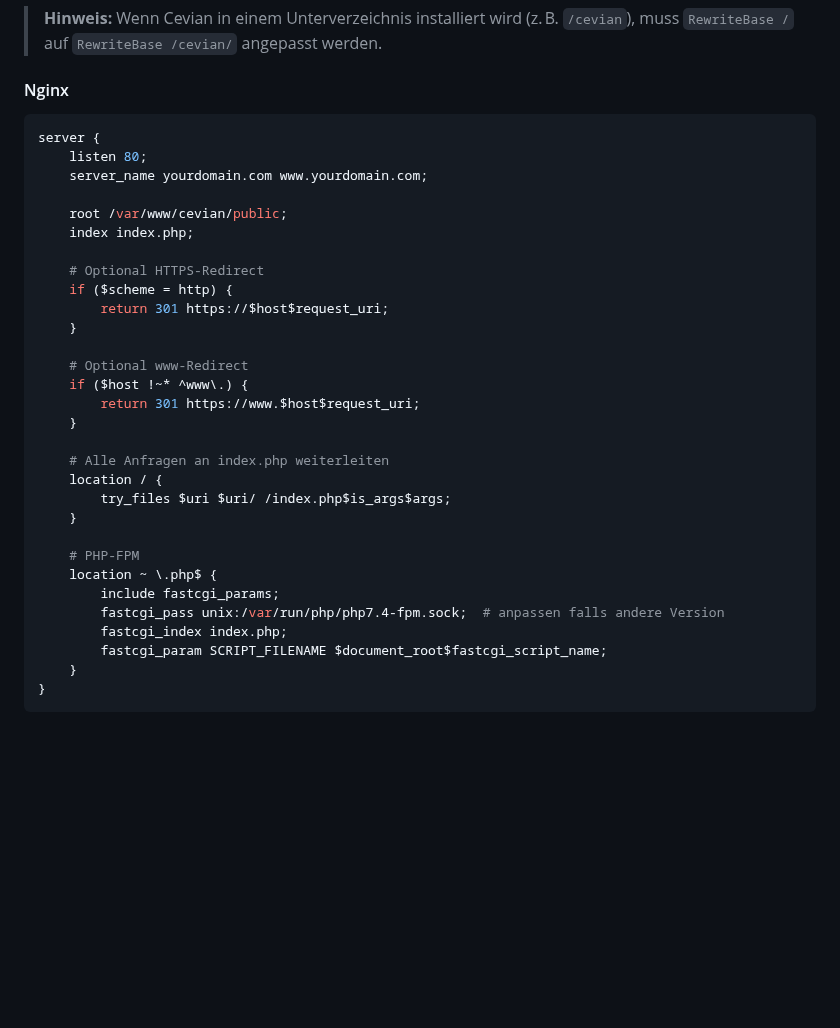
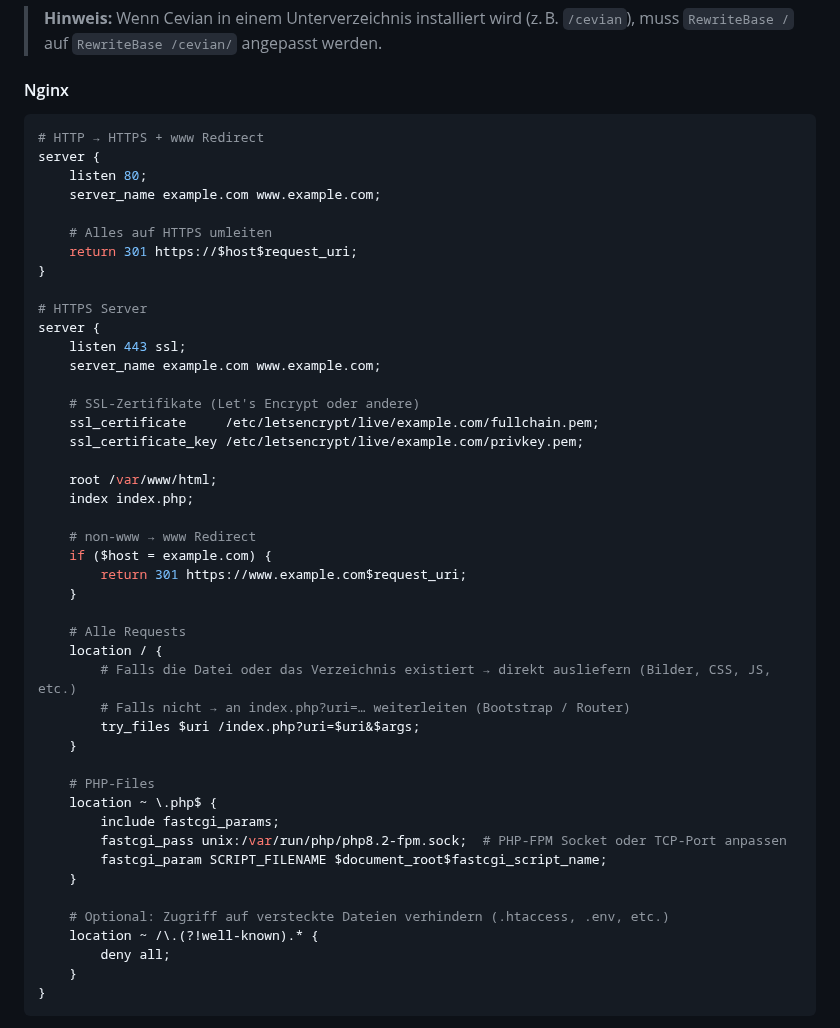
Before and after one commit to ckvsoft/cevian, a Markdown page: README.md, the part around one of its changes. Rendered like a GitHub page; blank space fills up the shorter version.

````diff
--- a/README.md
+++ b/README.md
@@ -61,34 +61,49 @@ RewriteRule ^(.+)$ index.php?uri=$1 [QSA,L]
 #### Nginx
 
 ```nginx
+# HTTP → HTTPS + www Redirect
 server {
     listen 80;
-    server_name yourdomain.com www.yourdomain.com;
+    server_name example.com www.example.com;
 
-    root /var/www/cevian/public;
+    # Alles auf HTTPS umleiten
+    return 301 https://$host$request_uri;
+}
+
+# HTTPS Server
+server {
+    listen 443 ssl;
+    server_name example.com www.example.com;
+
+    # SSL-Zertifikate (Let's Encrypt oder andere)
+    ssl_certificate     /etc/letsencrypt/live/example.com/fullchain.pem;
+    ssl_certificate_key /etc/letsencrypt/live/example.com/privkey.pem;
+
+    root /var/www/html;
     index index.php;
 
-    # Optional HTTPS-Redirect
-    if ($scheme = http) {
-        return 301 https://$host$request_uri;
+    # non-www → www Redirect
+    if ($host = example.com) {
+        return 301 https://www.example.com$request_uri;
     }
 
-    # Optional www-Redirect
-    if ($host !~* ^www\.) {
-        return 301 https://www.$host$request_uri;
+    # Alle Requests
+    location / {
+        # Falls die Datei oder das Verzeichnis existiert → direkt ausliefern (Bilder, CSS, JS, etc.)
+        # Falls nicht → an index.php?uri=… weiterleiten (Bootstrap / Router)
+        try_files $uri /index.php?uri=$uri&$args;
     }
 
-    # Alle Anfragen an index.php weiterleiten
-    location / {
-        try_files $uri $uri/ /index.php$is_args$args;
+    # PHP-Files
+    location ~ \.php$ {
+        include fastcgi_params;
+        fastcgi_pass unix:/var/run/php/php8.2-fpm.sock;  # PHP-FPM Socket oder TCP-Port anpassen
+        fastcgi_param SCRIPT_FILENAME $document_root$fastcgi_script_name;
     }
 
-    # PHP-FPM
-    location ~ \.php$ {
-        include fastcgi_params;
-        fastcgi_pass unix:/var/run/php/php7.4-fpm.sock;  # anpassen falls andere Version
-        fastcgi_index index.php;
-        fastcgi_param SCRIPT_FILENAME $document_root$fastcgi_script_name;
+    # Optional: Zugriff auf versteckte Dateien verhindern (.htaccess, .env, etc.)
+    location ~ /\.(?!well-known).* {
+        deny all;
     }
 }
 ```
````
Also changed, not shown: other parts of README.md (+32 -17 lines).
